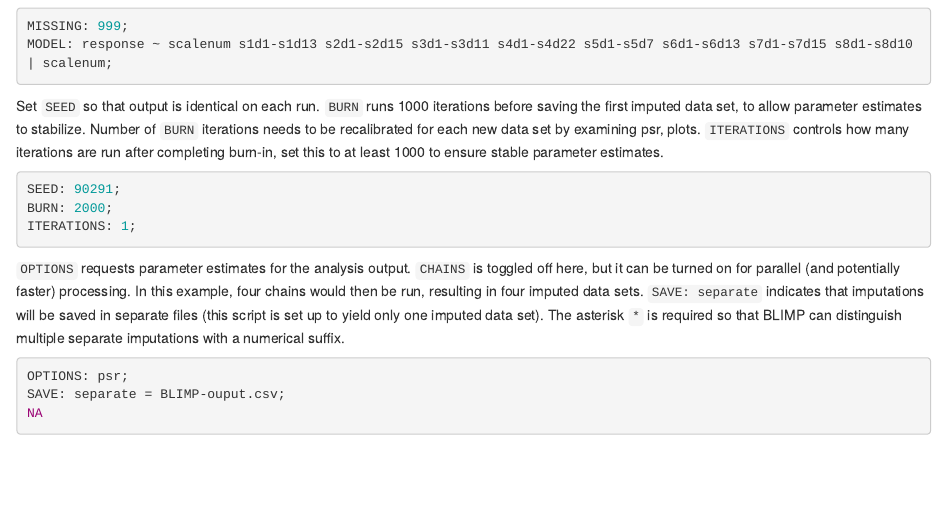
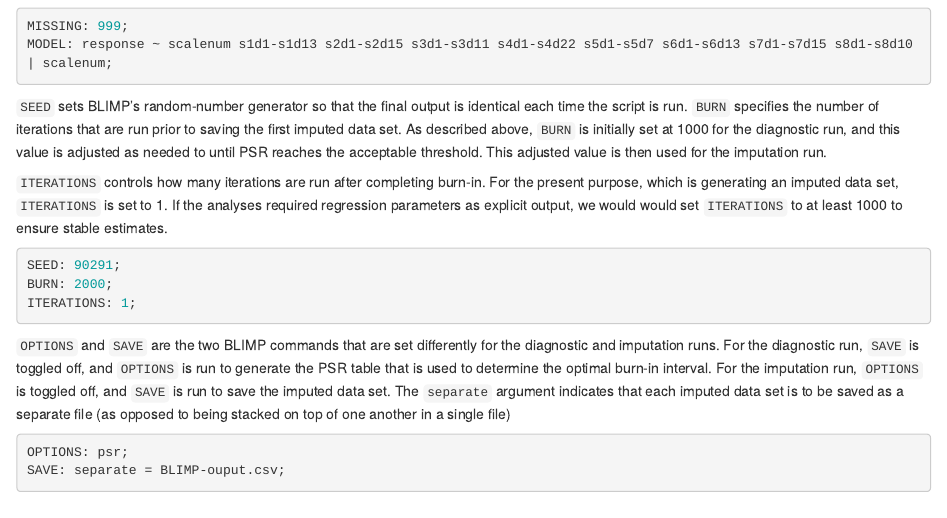
Before and after one commit to wpspublish-public/DSHerzberg-MISSING-DATA-R, an R Markdown document (DOCUMENTATION/Missing-Data-documentation.Rmd): the page in a window 1100 px wide, from 8300 px down. The pictures show the output file DOCUMENTATION/Missing-Data-documentation.html that the author committed with the source, opened offline.

Commit message:
finish BLIMP command line documentation.

````diff
--- a/DOCUMENTATION/Missing-Data-documentation.Rmd
+++ b/DOCUMENTATION/Missing-Data-documentation.Rmd
@@ -326,14 +326,13 @@
 The expression `| scalenum` allows the model to estimate individual differences for each subscale score. This is a flexible model in which the only assumption is that within-subscale factor loadings (thetas) are identical. Items within scales can have unique means, and thetas can vary across scales and between persons.
 ```{r BLIMP, echo=7:8, eval=FALSE}
 ```
+`SEED` sets BLIMP's random-number generator so that the final output is identical each time the script is run. `BURN` specifies the number of iterations that are run prior to saving the first imputed data set. As described above, `BURN` is initially set at 1000 for the diagnostic run, and this value is adjusted as needed to until PSR reaches the acceptable threshold. This adjusted value is then used for the imputation run.
 
-#######START HERE
-
-Set `SEED` so that output is identical on each run. `BURN` runs 1000 iterations before saving the first imputed data set, to allow parameter estimates to stabilize. Number of `BURN` iterations needs to be recalibrated for each new data set by examining psr, plots. `ITERATIONS` controls how many iterations are run after completing burn-in, set this to at least 1000 to ensure stable parameter estimates.
+`ITERATIONS` controls how many iterations are run after completing burn-in. For the present purpose, which is generating an imputed data set, `ITERATIONS` is set to 1. If the analyses required regression parameters as explicit output, we would would set `ITERATIONS` to at least 1000 to ensure stable estimates.
 ```{r BLIMP, echo=9:11, eval=FALSE}
 ```
-`OPTIONS` requests parameter estimates for the analysis output. `CHAINS` is toggled off here, but it can be turned on for parallel (and potentially faster) processing. In this example, four chains would then be run, resulting in four imputed data sets. `SAVE: separate` indicates that imputations will be saved in separate files (this script is set up to yield only one imputed data set). The asterisk `*` is required so that BLIMP can distinguish multiple separate imputations with a numerical suffix.
-```{r BLIMP, echo=12:14, eval=FALSE}
+`OPTIONS` and `SAVE` are the two BLIMP commands that are set differently for the diagnostic and imputation runs. For the diagnostic run, `SAVE` is toggled off, and `OPTIONS` is run to generate the PSR table that is used to determine the optimal burn-in interval. For the imputation run, `OPTIONS` is toggled off, and `SAVE` is run to save the imputed data set. The `separate` argument indicates that each imputed data set is to be saved as a separate file (as opposed to being stacked on top of one another in a single file).
+```{r BLIMP, echo=12:13, eval=FALSE}
 ```
 
 <br>
````
Also changed, not shown: DOCUMENTATION/Missing-Data-documentation.html.
